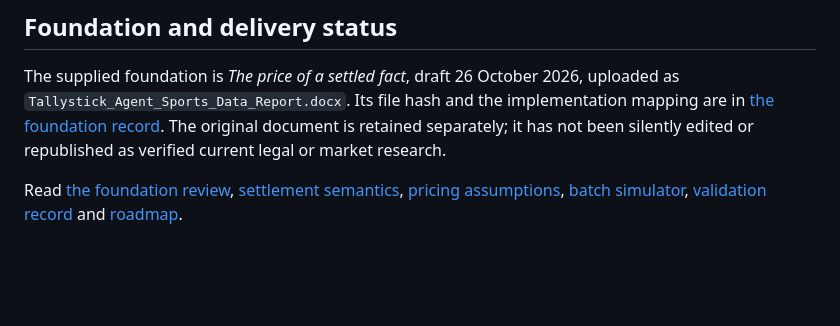
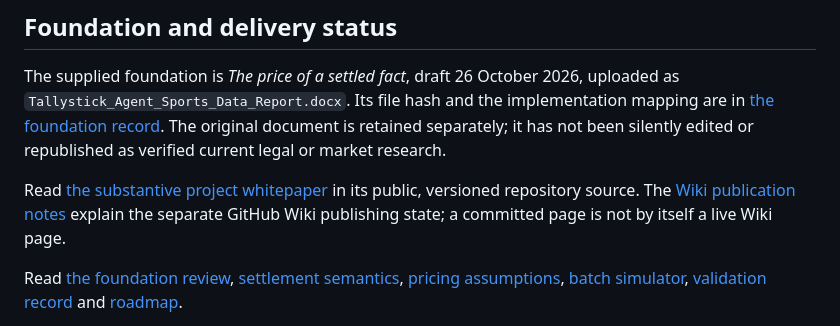
Before and after one commit to Albertito-AI/tallystick, a Markdown page: README.md, the part around the change. Rendered like a GitHub page; blank space fills up the shorter version.

Commit message:
Link versioned whitepaper without implying Wiki publication

```diff
--- a/README.md
+++ b/README.md
@@ -183,6 +183,8 @@ implementation mapping are in [the foundation record](docs/foundation.md).
 The original document is retained separately; it has not been silently edited
 or republished as verified current legal or market research.
 
+Read [the substantive project whitepaper](wiki/Whitepaper.md) in its public, versioned repository source. The [Wiki publication notes](wiki/README.md) explain the separate GitHub Wiki publishing state; a committed page is not by itself a live Wiki page.
+
 Read [the foundation review](docs/foundation-review.md),
 [settlement semantics](docs/settlement-semantics.md),
 [pricing assumptions](docs/pricing.md),
```
